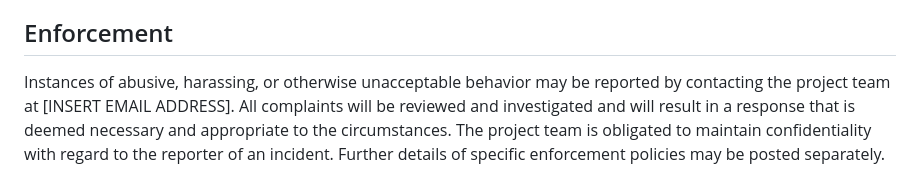
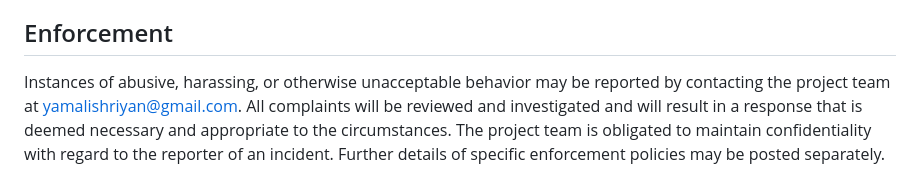
Before and after one commit to shriyanyamali/Lextract, a Markdown page: CODE-OF-CONDUCT.md, the part around the change. Drawn GitHub-style.

Commit message:
added email

```diff
--- a/CODE-OF-CONDUCT.md
+++ b/CODE-OF-CONDUCT.md
@@ -55,7 +55,7 @@ a project may be further defined and clarified by project maintainers.
 ## Enforcement
 
 Instances of abusive, harassing, or otherwise unacceptable behavior may be
-reported by contacting the project team at [INSERT EMAIL ADDRESS]. All
+reported by contacting the project team at [yamalishriyan@gmail.com](mailto:yamalishriyan@gmail.com). All
 complaints will be reviewed and investigated and will result in a response that
 is deemed necessary and appropriate to the circumstances. The project team is
 obligated to maintain confidentiality with regard to the reporter of an incident.
```
